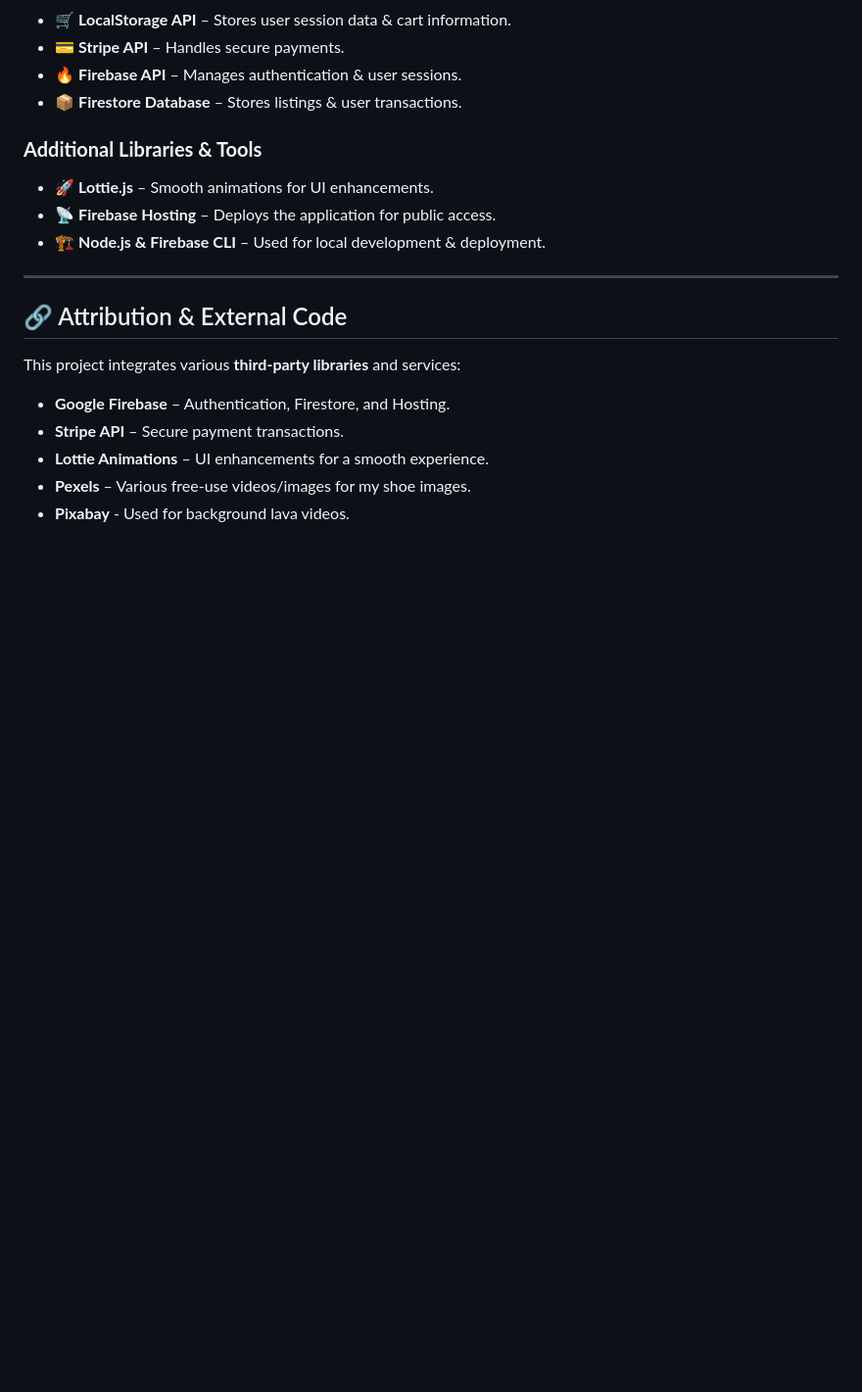
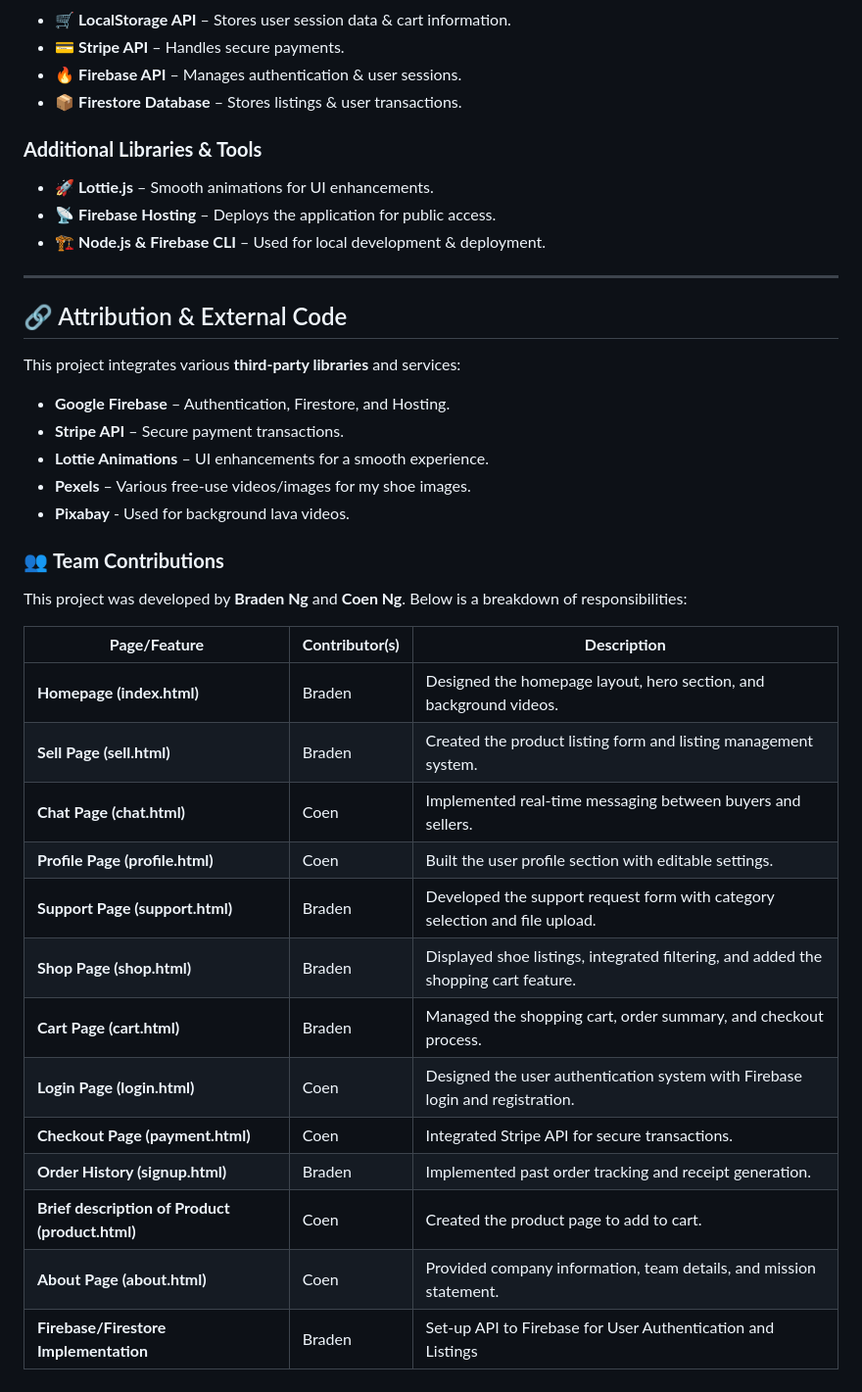
Before and after one commit to BradenNg/Assignment2, a Markdown page: README.md, the part around the change. Shown at 98% size. GitHub-like rendering; blank space fills up the shorter version.

```diff
--- a/README.md
+++ b/README.md
@@ -82,3 +82,22 @@ This project integrates various **third-party libraries** and services:
 - **Lottie Animations** – UI enhancements for a smooth experience.
 - **Pexels** – Various free-use videos/images for my shoe images.
 - **Pixabay** - Used for background lava videos.
+
+### 👥 **Team Contributions**
+This project was developed by **Braden Ng** and **Coen Ng**. Below is a breakdown of responsibilities:
+
+| **Page/Feature**            | **Contributor(s)**         | **Description** |
+|-----------------------------|---------------------------|-----------------|
+| **Homepage (index.html)**   | Braden | Designed the homepage layout, hero section, and background videos. |
+| **Sell Page (sell.html)**   | Braden | Created the product listing form and listing management system. |
+| **Chat Page (chat.html)**   | Coen | Implemented real-time messaging between buyers and sellers. |
+| **Profile Page (profile.html)** | Coen | Built the user profile section with editable settings. |
+| **Support Page (support.html)** | Braden | Developed the support request form with category selection and file upload. |
+| **Shop Page (shop.html)**   | Braden | Displayed shoe listings, integrated filtering, and added the shopping cart feature. |
+| **Cart Page (cart.html)**   | Braden | Managed the shopping cart, order summary, and checkout process. |
+| **Login Page (login.html)** | Coen | Designed the user authentication system with Firebase login and registration. |
+| **Checkout Page (payment.html)** | Coen | Integrated Stripe API for secure transactions. |
+| **Order History (signup.html)** | Braden | Implemented past order tracking and receipt generation. |
+| **Brief description of Product (product.html)** | Coen | Created the product page to add to cart. |
+| **About Page (about.html)** | Coen | Provided company information, team details, and mission statement. |
+| **Firebase/Firestore Implementation** | Braden | Set-up API to Firebase for User Authentication and Listings |
```
